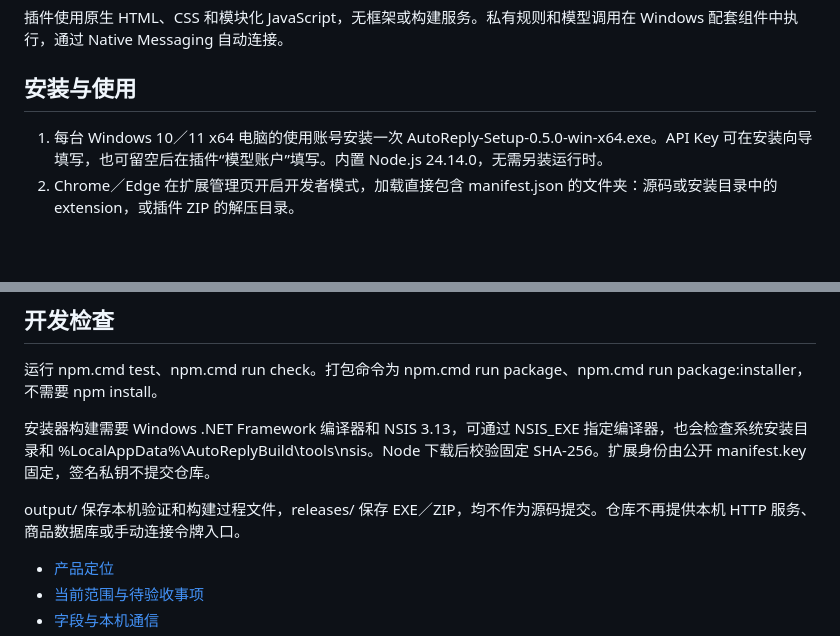
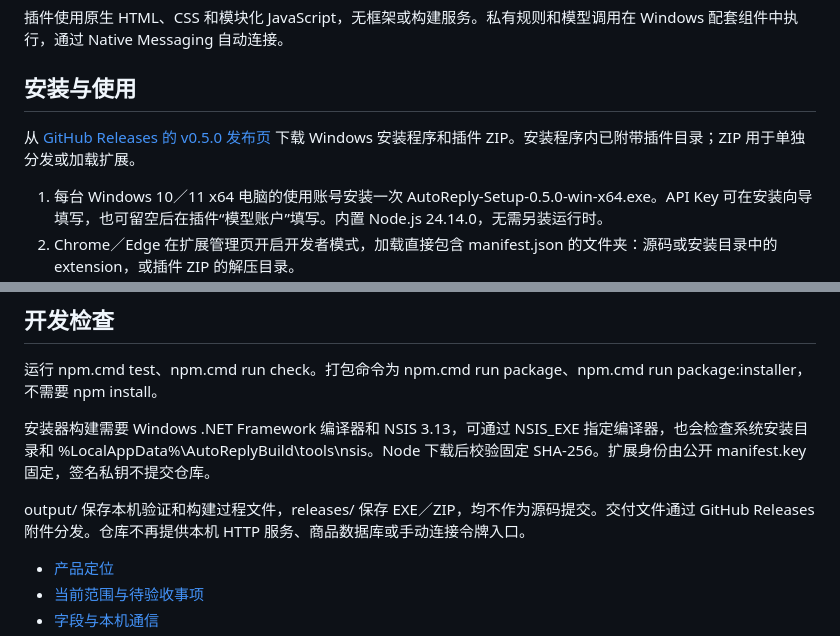
Before and after one commit to kyle-1227/AutoReply, a Markdown page: README.md, 2 parts joined by grey strips. Drawn GitHub-style; blank space fills up the shorter version.

Commit message:
docs: 增加 v0.5.0 发布附件下载入口
- 在 README 中说明通过 GitHub Releases 分发 Windows 安装程序和插件 ZIP。
- 在首次安装说明中提供发布页和两个附件的直接下载链接。
- 保留 releases 的忽略规则，源码克隆和交付文件下载分别处理。

```diff
--- a/README.md
+++ b/README.md
@@ -5,6 +5,8 @@
 插件使用原生 HTML、CSS 和模块化 JavaScript，无框架或构建服务。私有规则和模型调用在 Windows 配套组件中执行，通过 Native Messaging 自动连接。
 
 ## 安装与使用
+
+从 [GitHub Releases 的 v0.5.0 发布页](https://github.com/kyle-1227/AutoReply/releases/tag/v0.5.0) 下载 Windows 安装程序和插件 ZIP。安装程序内已附带插件目录；ZIP 用于单独分发或加载扩展。
 
 1. 每台 Windows 10／11 x64 电脑的使用账号安装一次 AutoReply-Setup-0.5.0-win-x64.exe。API Key 可在安装向导填写，也可留空后在插件“模型账户”填写。内置 Node.js 24.14.0，无需另装运行时。
 2. Chrome／Edge 在扩展管理页开启开发者模式，加载直接包含 manifest.json 的文件夹：源码或安装目录中的 extension，或插件 ZIP 的解压目录。
@@ -46,7 +48,7 @@ BitBrowser 两台电脑接手与扩展中心分发需单独验收，不能由单
 
 安装器构建需要 Windows .NET Framework 编译器和 NSIS 3.13，可通过 NSIS_EXE 指定编译器，也会检查系统安装目录和 %LocalAppData%\AutoReplyBuild\tools\nsis。Node 下载后校验固定 SHA-256。扩展身份由公开 manifest.key 固定，签名私钥不提交仓库。
 
-output/ 保存本机验证和构建过程文件，releases/ 保存 EXE／ZIP，均不作为源码提交。仓库不再提供本机 HTTP 服务、商品数据库或手动连接令牌入口。
+output/ 保存本机验证和构建过程文件，releases/ 保存 EXE／ZIP，均不作为源码提交。交付文件通过 GitHub Releases 附件分发。仓库不再提供本机 HTTP 服务、商品数据库或手动连接令牌入口。
 
 - [产品定位](PRODUCT_POSITIONING.md)
 - [当前范围与待验收事项](项目需求文档.md)
```
Also changed, not shown: 安装说明.md (+3 -3 lines).
